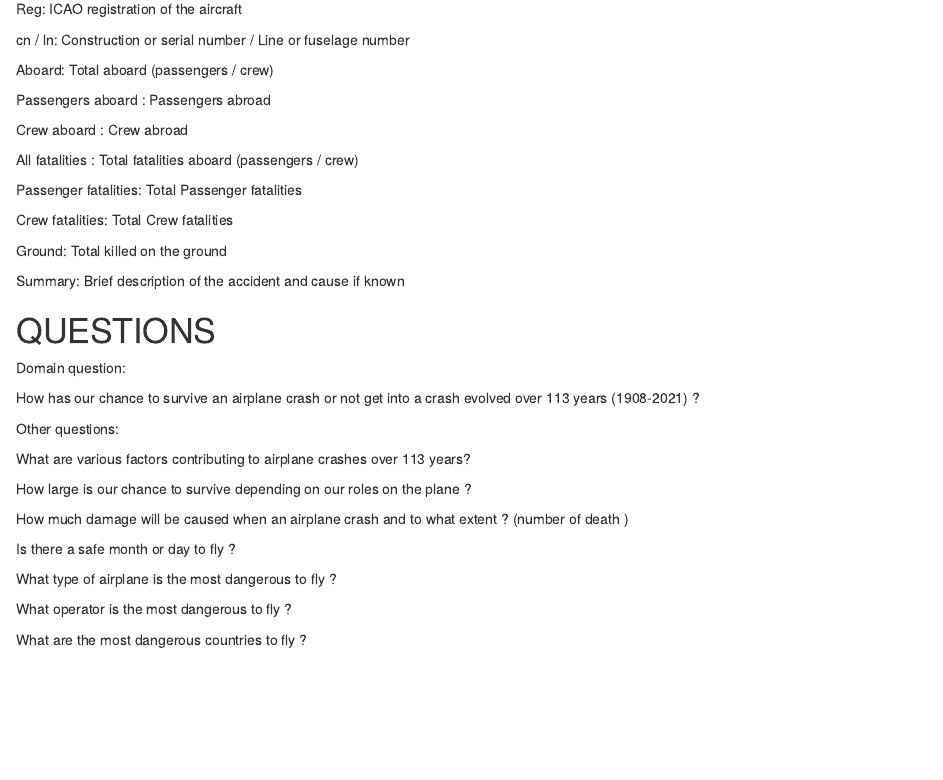
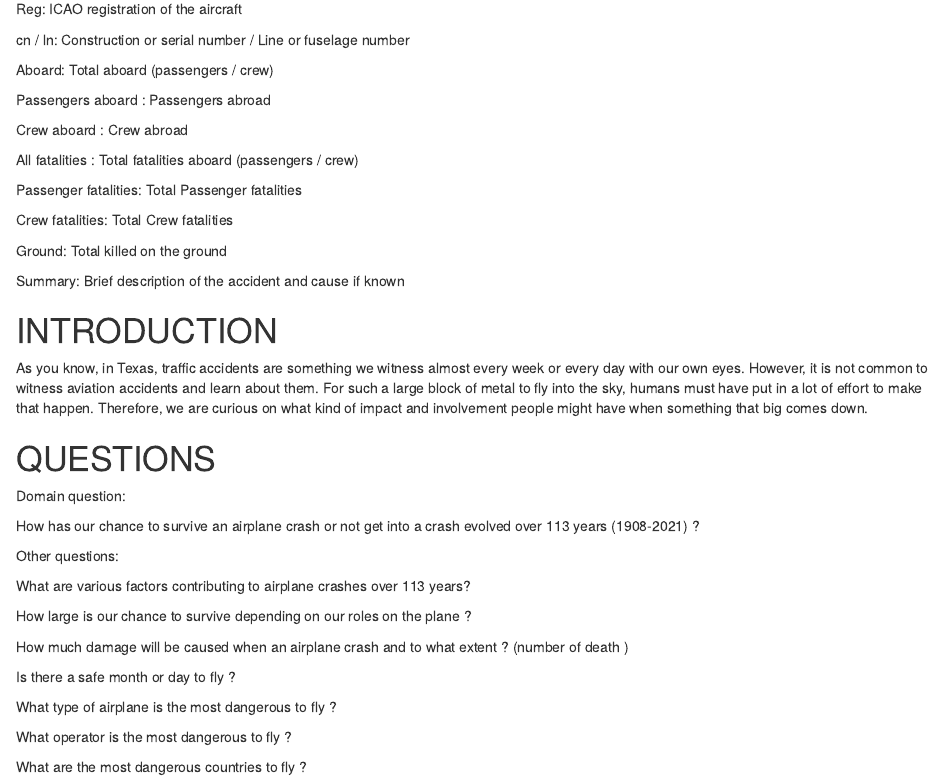
Before and after one commit to Data2401/final-project-fall-2023-jc, an R Markdown document (crashnewest.Rmd): the page in a window 1100 px wide, from 4770 px down. Rendered offline with R 4.5, knitr and Pandoc, with nearby package versions; some code elsewhere in the file could not run offline.

Commit message:
Update crashnewest.Rmd

```diff
--- a/crashnewest.Rmd
+++ b/crashnewest.Rmd
@@ -204,6 +204,10 @@ Crew fatalities: Total Crew fatalities
 Ground: Total killed on the ground
 
 Summary: Brief description of the accident and cause if known
+
+# INTRODUCTION
+
+As you know, in Texas, traffic accidents are something we witness almost every week or every day with our own eyes. However, it is not common to witness aviation accidents and learn about them. For such a large block of metal to fly into the sky, humans must have put in a lot of effort to make that happen. Therefore, we are curious on what kind of impact and involvement people might have when something that big comes down.
 
 # QUESTIONS
 
```
